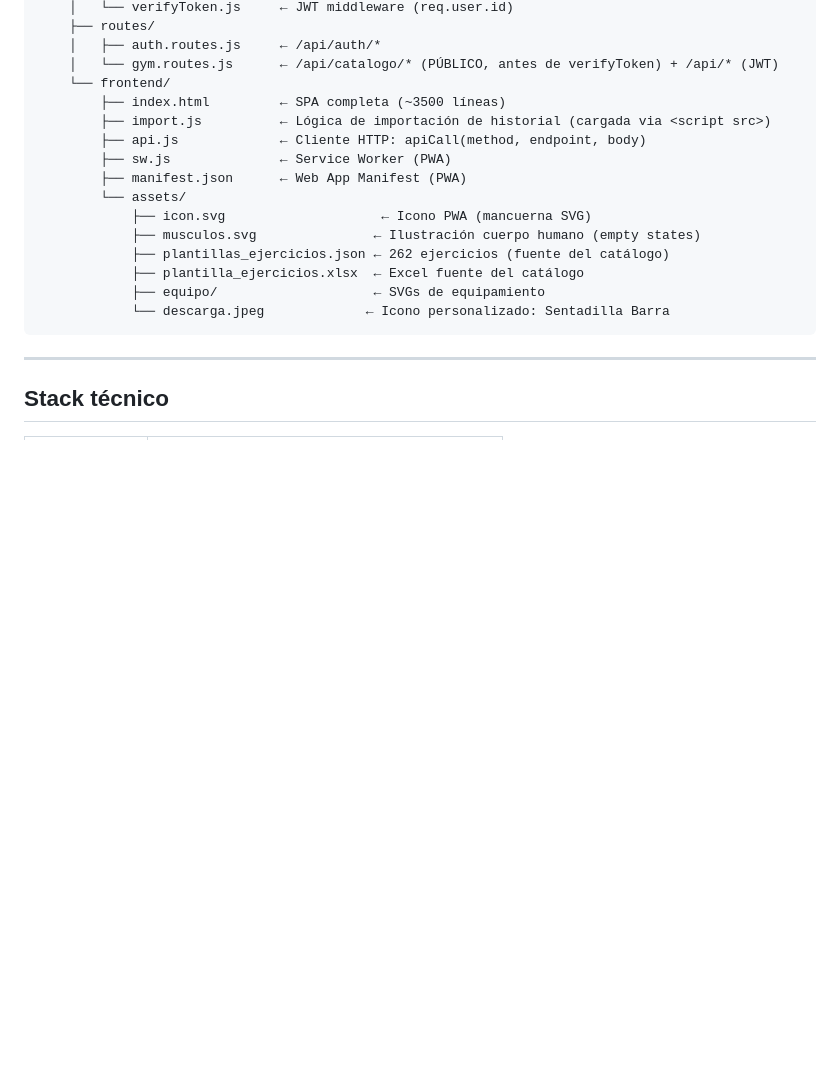
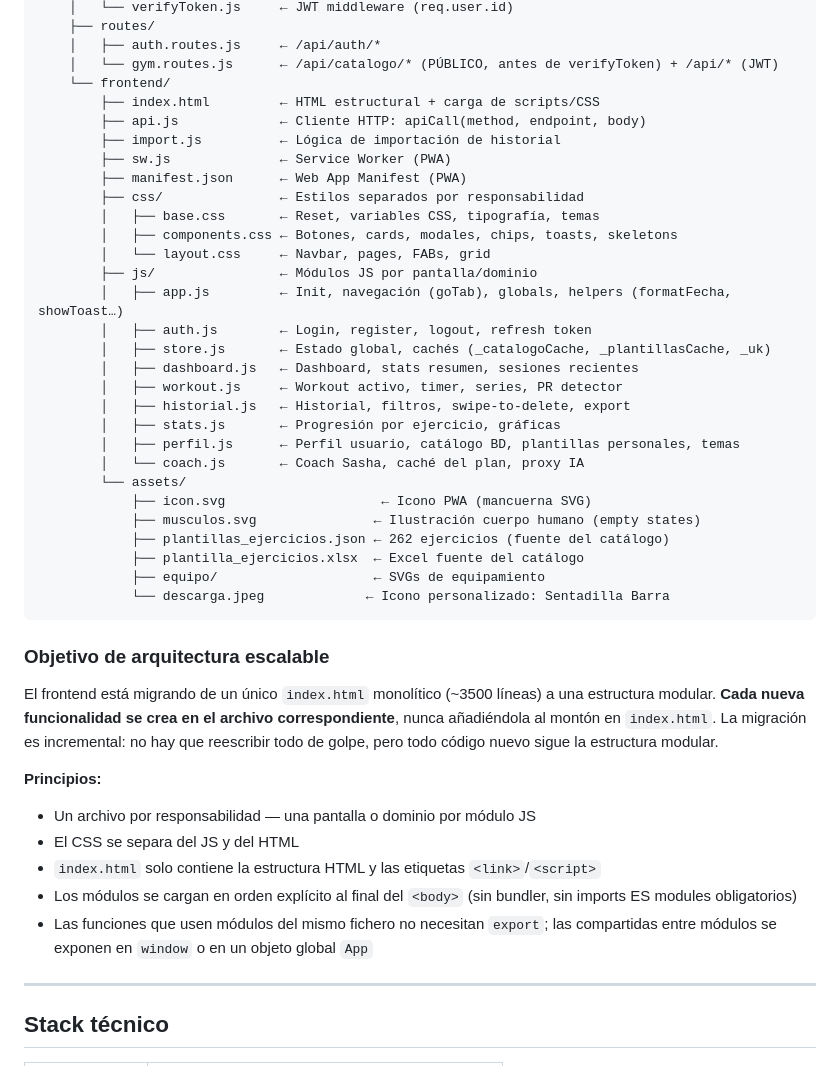
Before and after one commit to epsilom84/GyMy, a Markdown page: CLAUDE.md, the part around one of its changes. Rendered like a GitHub page; blank space fills up the shorter version.

````diff
--- a/CLAUDE.md
+++ b/CLAUDE.md
@@ -38,11 +40,25 @@ gymy/
     │   ├── auth.routes.js     ← /api/auth/*
     │   └── gym.routes.js      ← /api/catalogo/* (PÚBLICO, antes de verifyToken) + /api/* (JWT)
     └── frontend/
-        ├── index.html         ← SPA completa (~3500 líneas)
-        ├── import.js          ← Lógica de importación de historial (cargada via <script src>)
+        ├── index.html         ← HTML estructural + carga de scripts/CSS
         ├── api.js             ← Cliente HTTP: apiCall(method, endpoint, body)
+        ├── import.js          ← Lógica de importación de historial
         ├── sw.js              ← Service Worker (PWA)
         ├── manifest.json      ← Web App Manifest (PWA)
+        ├── css/               ← Estilos separados por responsabilidad
+        │   ├── base.css       ← Reset, variables CSS, tipografía, temas
+        │   ├── components.css ← Botones, cards, modales, chips, toasts, skeletons
+        │   └── layout.css     ← Navbar, pages, FABs, grid
+        ├── js/                ← Módulos JS por pantalla/dominio
+        │   ├── app.js         ← Init, navegación (goTab), globals, helpers (formatFecha, showToast…)
+        │   ├── auth.js        ← Login, register, logout, refresh token
+        │   ├── store.js       ← Estado global, cachés (_catalogoCache, _plantillasCache, _uk)
+        │   ├── dashboard.js   ← Dashboard, stats resumen, sesiones recientes
+        │   ├── workout.js     ← Workout activo, timer, series, PR detector
+        │   ├── historial.js   ← Historial, filtros, swipe-to-delete, export
+        │   ├── stats.js       ← Progresión por ejercicio, gráficas
+        │   ├── perfil.js      ← Perfil usuario, catálogo BD, plantillas personales, temas
+        │   └── coach.js       ← Coach Sasha, caché del plan, proxy IA
         └── assets/
             ├── icon.svg                    ← Icono PWA (mancuerna SVG)
             ├── musculos.svg               ← Ilustración cuerpo humano (empty states)
@@ -51,6 +67,17 @@ gymy/
             ├── equipo/                    ← SVGs de equipamiento
             └── descarga.jpeg             ← Icono personalizado: Sentadilla Barra
 ```
+
+### Objetivo de arquitectura escalable
+
+El frontend está migrando de un único `index.html` monolítico (~3500 líneas) a una estructura modular. **Cada nueva funcionalidad se crea en el archivo correspondiente**, nunca añadiéndola al montón en `index.html`. La migración es incremental: no hay que reescribir todo de golpe, pero todo código nuevo sigue la estructura modular.
+
+**Principios:**
+- Un archivo por responsabilidad — una pantalla o dominio por módulo JS
+- El CSS se separa del JS y del HTML
+- `index.html` solo contiene la estructura HTML y las etiquetas `<link>`/`<script>`
+- Los módulos se cargan en orden explícito al final del `<body>` (sin bundler, sin imports ES modules obligatorios)
+- Las funciones que usen módulos del mismo fichero no necesitan `export`; las compartidas entre módulos se exponen en `window` o en un objeto global `App`
 
 ---
 
````
Also changed, not shown: other parts of CLAUDE.md (+48 -10 lines).
